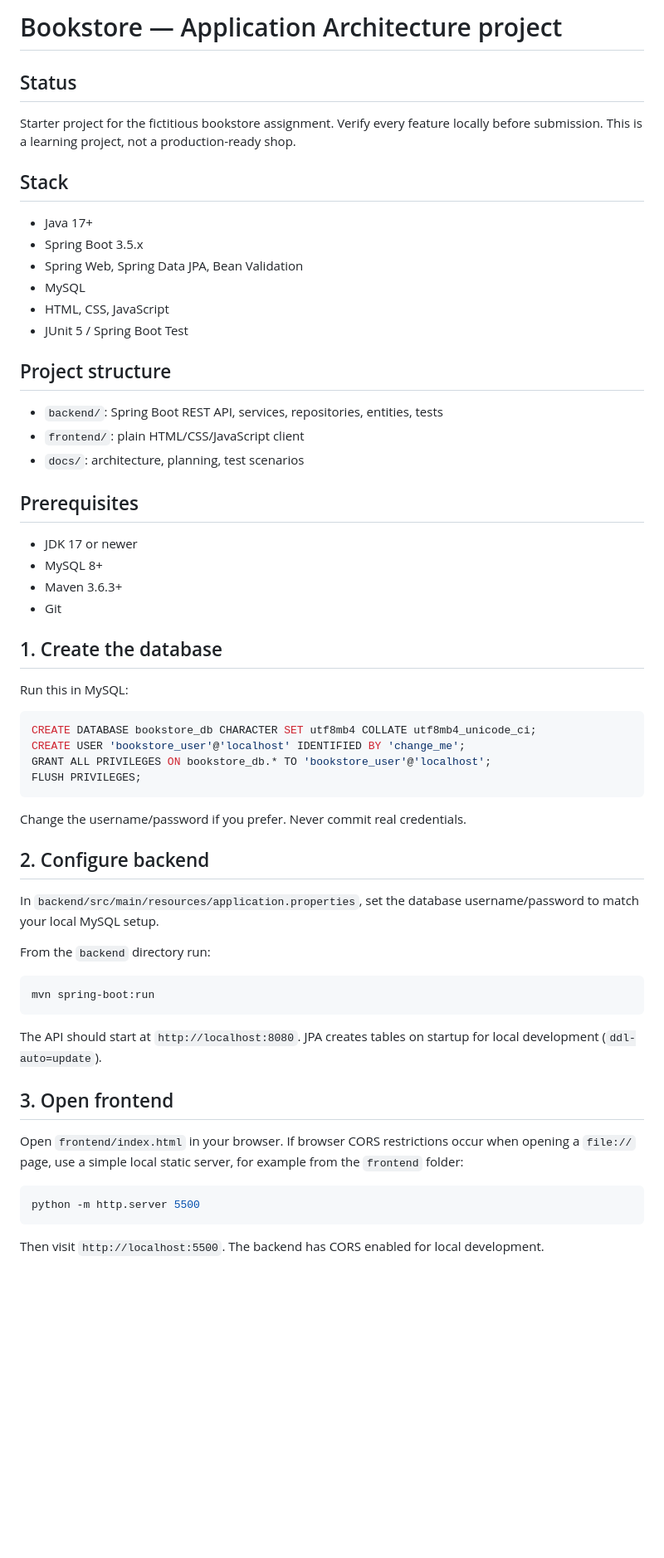
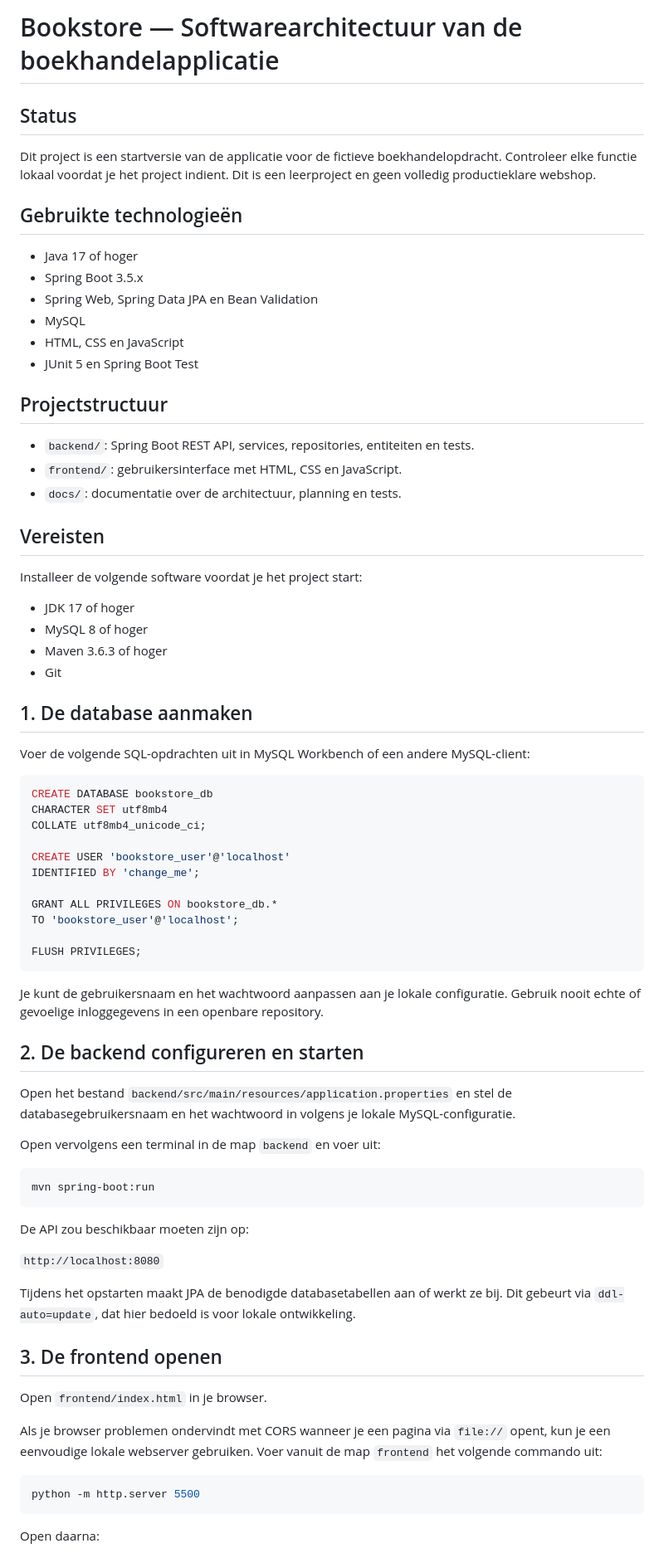
Before and after one commit to Romain20005/bookstore-project, a Markdown page: README.md, the part around one of its changes. Shown at 83% size. Drawn GitHub-style; blank space fills up the shorter version.

````diff
--- a/README.md
+++ b/README.md
@@ -1,56 +1,78 @@
-# Bookstore — Application Architecture project
+# Bookstore — Softwarearchitectuur van de boekhandelapplicatie
 
 ## Status
-Starter project for the fictitious bookstore assignment. Verify every feature locally before submission. This is a learning project, not a production-ready shop.
 
-## Stack
-- Java 17+
+Dit project is een startversie van de applicatie voor de fictieve boekhandelopdracht. Controleer elke functie lokaal voordat je het project indient. Dit is een leerproject en geen volledig productieklare webshop.
+
+## Gebruikte technologieën
+
+- Java 17 of hoger
 - Spring Boot 3.5.x
-- Spring Web, Spring Data JPA, Bean Validation
+- Spring Web, Spring Data JPA en Bean Validation
 - MySQL
-- HTML, CSS, JavaScript
-- JUnit 5 / Spring Boot Test
+- HTML, CSS en JavaScript
+- JUnit 5 en Spring Boot Test
 
-## Project structure
-- `backend/`: Spring Boot REST API, services, repositories, entities, tests
-- `frontend/`: plain HTML/CSS/JavaScript client
-- `docs/`: architecture, planning, test scenarios
+## Projectstructuur
 
-## Prerequisites
-- JDK 17 or newer
-- MySQL 8+
-- Maven 3.6.3+
+- `backend/`: Spring Boot REST API, services, repositories, entiteiten en tests.
+- `frontend/`: gebruikersinterface met HTML, CSS en JavaScript.
+- `docs/`: documentatie over de architectuur, planning en tests.
+
+## Vereisten
+
+Installeer de volgende software voordat je het project start:
+
+- JDK 17 of hoger
+- MySQL 8 of hoger
+- Maven 3.6.3 of hoger
 - Git
 
-## 1. Create the database
-Run this in MySQL:
+## 1. De database aanmaken
+
+Voer de volgende SQL-opdrachten uit in MySQL Workbench of een andere MySQL-client:
 
 ```sql
-CREATE DATABASE bookstore_db CHARACTER SET utf8mb4 COLLATE utf8mb4_unicode_ci;
-CREATE USER 'bookstore_user'@'localhost' IDENTIFIED BY 'change_me';
-GRANT ALL PRIVILEGES ON bookstore_db.* TO 'bookstore_user'@'localhost';
+CREATE DATABASE bookstore_db
+CHARACTER SET utf8mb4
+COLLATE utf8mb4_unicode_ci;
+
+CREATE USER 'bookstore_user'@'localhost'
+IDENTIFIED BY 'change_me';
+
+GRANT ALL PRIVILEGES ON bookstore_db.*
+TO 'bookstore_user'@'localhost';
+
 FLUSH PRIVILEGES;
 ```
 
-Change the username/password if you prefer. Never commit real credentials.
+Je kunt de gebruikersnaam en het wachtwoord aanpassen aan je lokale configuratie. Gebruik nooit echte of gevoelige inloggegevens in een openbare repository.
 
-## 2. Configure backend
-In `backend/src/main/resources/application.properties`, set the database username/password to match your local MySQL setup.
+## 2. De backend configureren en starten
 
-From the `backend` directory run:
+Open het bestand `backend/src/main/resources/application.properties` en stel de databasegebruikersnaam en het wachtwoord in volgens je lokale MySQL-configuratie.
+
+Open vervolgens een terminal in de map `backend` en voer uit:
 
 ```bash
 mvn spring-boot:run
 ```
 
-The API should start at `http://localhost:8080`. JPA creates tables on startup for local development (`ddl-auto=update`).
+De API zou beschikbaar moeten zijn op:
 
-## 3. Open frontend
-Open `frontend/index.html` in your browser. If browser CORS restrictions occur when opening a `file://` page, use a simple local static server, for example from the `frontend` folder:
+`http://localhost:8080`
+
+Tijdens het opstarten maakt JPA de benodigde databasetabellen aan of werkt ze bij. Dit gebeurt via `ddl-auto=update`, dat hier bedoeld is voor lokale ontwikkeling.
+
+## 3. De frontend openen
+
+Open `frontend/index.html` in je browser.
+
+Als je browser problemen ondervindt met CORS wanneer je een pagina via `file://` opent, kun je een eenvoudige lokale webserver gebruiken. Voer vanuit de map `frontend` het volgende commando uit:
 
 ```bash
 python -m http.server 5500
 ```
 
-Then visit `http://localhost:5500`. The backend has CORS enabled for local development.
+Open daarna:
 
````
Also changed, not shown: other parts of README.md (+57 -37 lines).
